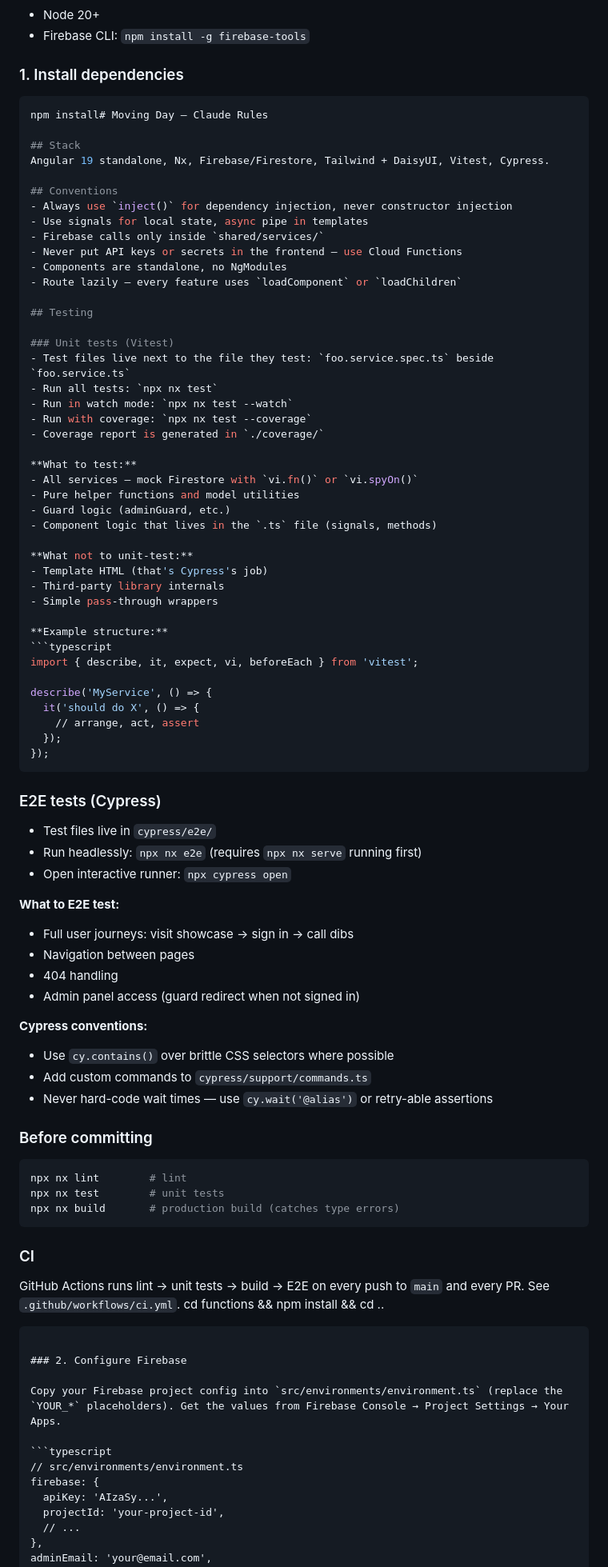
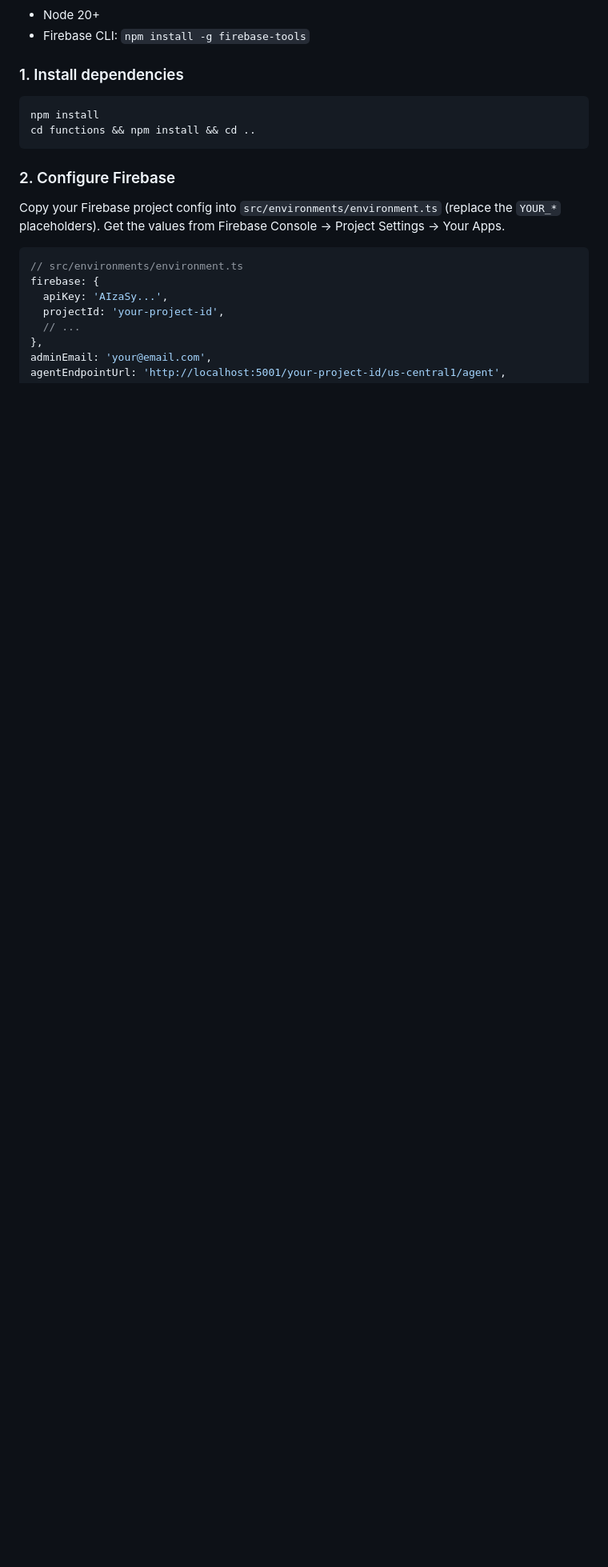
Before and after one commit to lhew/movingday, a Markdown page: README.md, the part around one of its changes. Shown at 80% size. Rendered like a GitHub page; blank space fills up the shorter version.

Commit message:
docs: fix stack versions, corrupt install section, spectator template

````diff
--- a/README.md
+++ b/README.md
@@ -33,76 +33,7 @@ Built with Angular 19 · Firebase · DaisyUI 4 · Claude AI (Opus 4.6) · Nx
 ### 1. Install dependencies
 
 ```bash
-npm install# Moving Day — Claude Rules
-
-## Stack
-Angular 19 standalone, Nx, Firebase/Firestore, Tailwind + DaisyUI, Vitest, Cypress.
-
-## Conventions
-- Always use `inject()` for dependency injection, never constructor injection
-- Use signals for local state, async pipe in templates
-- Firebase calls only inside `shared/services/`
-- Never put API keys or secrets in the frontend — use Cloud Functions
-- Components are standalone, no NgModules
-- Route lazily — every feature uses `loadComponent` or `loadChildren`
-
-## Testing
-
-### Unit tests (Vitest)
-- Test files live next to the file they test: `foo.service.spec.ts` beside `foo.service.ts`
-- Run all tests: `npx nx test`
-- Run in watch mode: `npx nx test --watch`
-- Run with coverage: `npx nx test --coverage`
-- Coverage report is generated in `./coverage/`
-
-**What to test:**
-- All services — mock Firestore with `vi.fn()` or `vi.spyOn()`
-- Pure helper functions and model utilities
-- Guard logic (adminGuard, etc.)
-- Component logic that lives in the `.ts` file (signals, methods)
-
-**What not to unit-test:**
-- Template HTML (that's Cypress's job)
-- Third-party library internals
-- Simple pass-through wrappers
-
-**Example structure:**
-```typescript
-import { describe, it, expect, vi, beforeEach } from 'vitest';
-
-describe('MyService', () => {
-  it('should do X', () => {
-    // arrange, act, assert
-  });
-});
-```
-
-### E2E tests (Cypress)
-- Test files live in `cypress/e2e/`
-- Run headlessly: `npx nx e2e` (requires `npx nx serve` running first)
-- Open interactive runner: `npx cypress open`
-
-**What to E2E test:**
-- Full user journeys: visit showcase → sign in → call dibs
-- Navigation between pages
-- 404 handling
-- Admin panel access (guard redirect when not signed in)
-
-**Cypress conventions:**
-- Use `cy.contains()` over brittle CSS selectors where possible
-- Add custom commands to `cypress/support/commands.ts`
-- Never hard-code wait times — use `cy.wait('@alias')` or retry-able assertions
-
-### Before committing
-```bash
-npx nx lint        # lint
-npx nx test        # unit tests
-npx nx build       # production build (catches type errors)
-```
-
-### CI
-GitHub Actions runs lint → unit tests → build → E2E on every push to `main` and every PR.
-See `.github/workflows/ci.yml`.
+npm install
 cd functions && npm install && cd ..
 ```
 
````
Also changed, not shown: other parts of README.md (+3 -4 lines), CLAUDE.md (+11 -15 lines).
